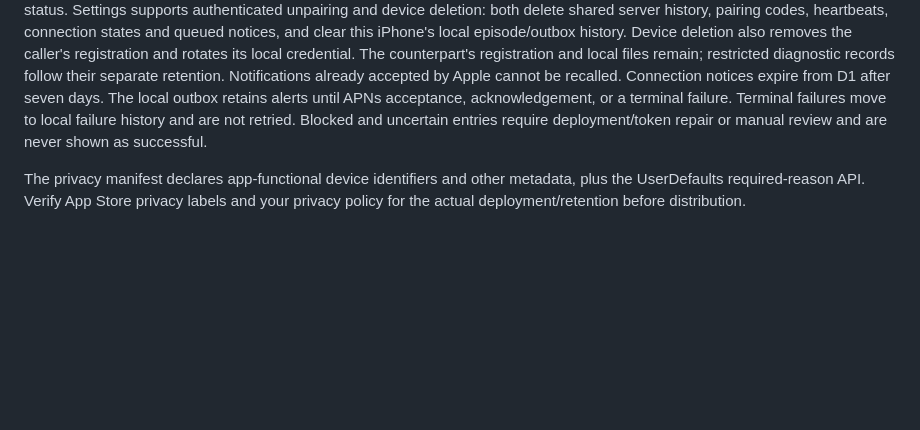
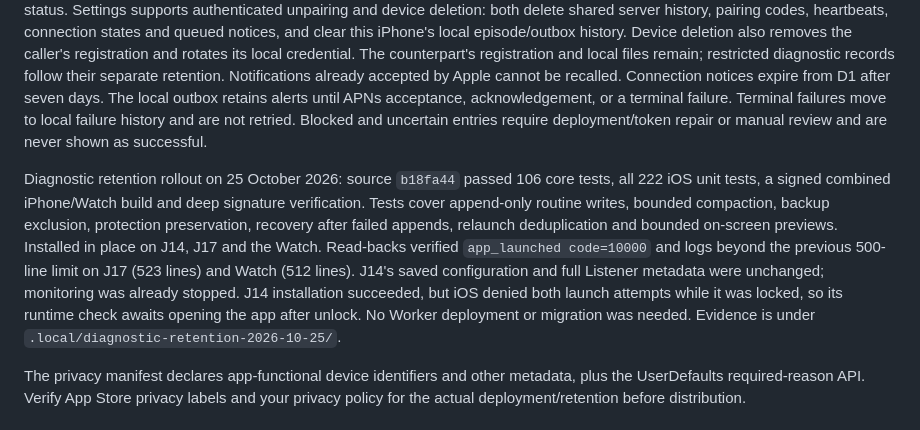
Before and after one commit to jerenrich/crib-service, a Markdown page: docs/developer-guide.md, the part around the change. Rendered like a GitHub page; blank space fills up the shorter version.

Commit message:
Record diagnostic retention rollout and device verification

```diff
--- a/docs/developer-guide.md
+++ b/docs/developer-guide.md
@@ -407,6 +407,8 @@ Microphone buffers exist only transiently in AVFoundation. Local episode maximum
 
 Local history holds the last 100 completed episodes and the last 100 failed alert deliveries; diagnostic exports hold the last 10,000 lines. The log file appends new rows and atomically compacts after up to 1,000 older overlap rows, while the screens preview the latest 200 lines. D1 receives at most 100 episode metadata records in the latest heartbeat. Events/deduplication records retain 30 days; events older than 24 hours do not produce a new delayed push. Existing blocked/pending/uncertain events remain visible in status. Settings supports authenticated unpairing and device deletion: both delete shared server history, pairing codes, heartbeats, connection states and queued notices, and clear this iPhone's local episode/outbox history. Device deletion also removes the caller's registration and rotates its local credential. The counterpart's registration and local files remain; restricted diagnostic records follow their separate retention. Notifications already accepted by Apple cannot be recalled. Connection notices expire from D1 after seven days. The local outbox retains alerts until APNs acceptance, acknowledgement, or a terminal failure. Terminal failures move to local failure history and are not retried. Blocked and uncertain entries require deployment/token repair or manual review and are never shown as successful.
 
+Diagnostic retention rollout on 25 October 2026: source `b18fa44` passed 106 core tests, all 222 iOS unit tests, a signed combined iPhone/Watch build and deep signature verification. Tests cover append-only routine writes, bounded compaction, backup exclusion, protection preservation, recovery after failed appends, relaunch deduplication and bounded on-screen previews. Installed in place on J14, J17 and the Watch. Read-backs verified `app_launched code=10000` and logs beyond the previous 500-line limit on J17 (523 lines) and Watch (512 lines). J14's saved configuration and full Listener metadata were unchanged; monitoring was already stopped. J14 installation succeeded, but iOS denied both launch attempts while it was locked, so its runtime check awaits opening the app after unlock. No Worker deployment or migration was needed. Evidence is under `.local/diagnostic-retention-2026-10-25/`.
+
 The privacy manifest declares app-functional device identifiers and other metadata, plus the UserDefaults required-reason API. Verify App Store privacy labels and your privacy policy for the actual deployment/retention before distribution.
 
 ## Settings and alert reminders update
```
